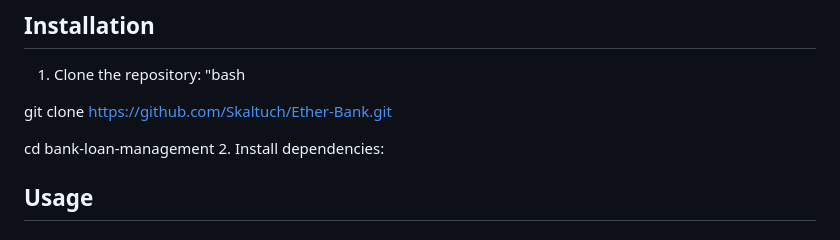
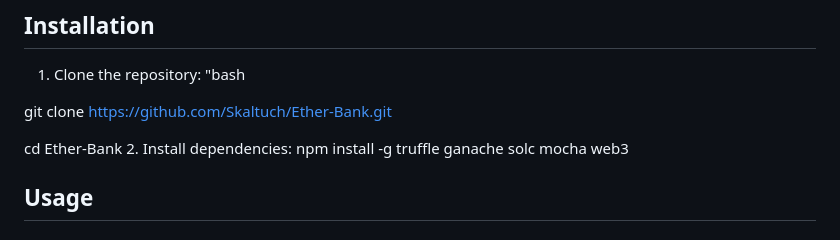
Before and after one commit to Skaltuch/Ether-Bank, a Markdown page: README.md, the part around the change. GitHub-like rendering.

```diff
--- a/README.md
+++ b/README.md
@@ -36,8 +36,9 @@ This project implements a Bank Loan Management system using Ethereum smart contr
 
  git clone https://github.com/Skaltuch/Ether-Bank.git
 
-cd bank-loan-management
+ cd Ether-Bank
 2. Install dependencies:
+npm install  -g truffle ganache solc mocha web3
 ## Usage
 
 ### Compile Contracts
```
